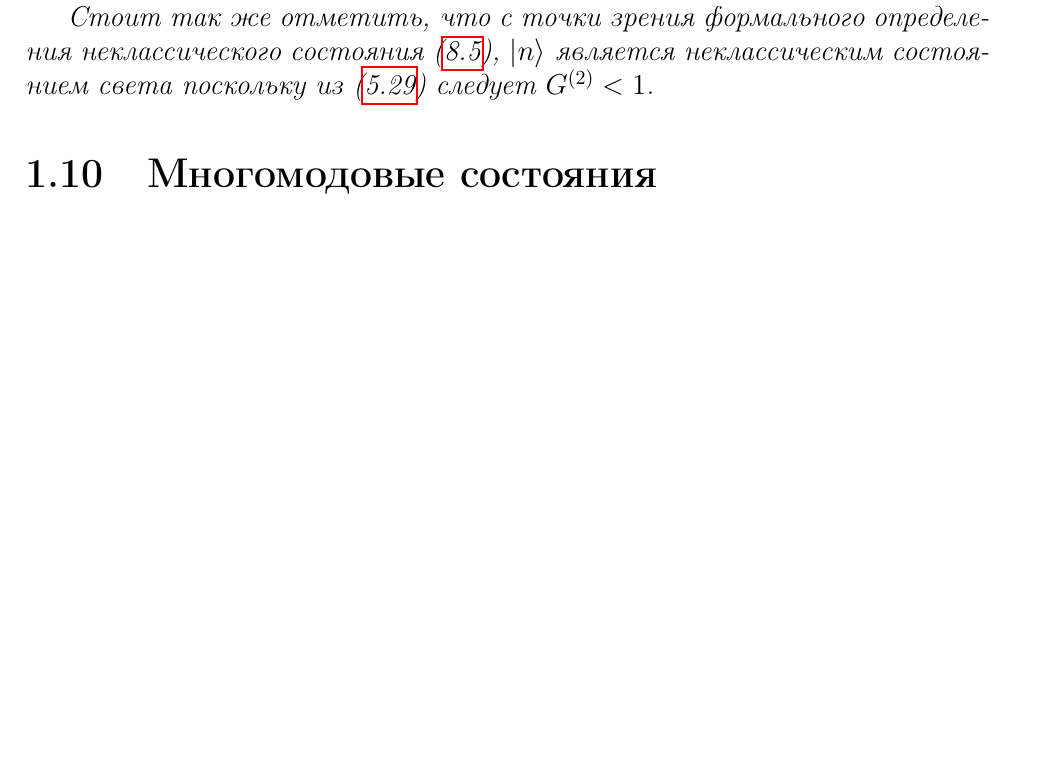
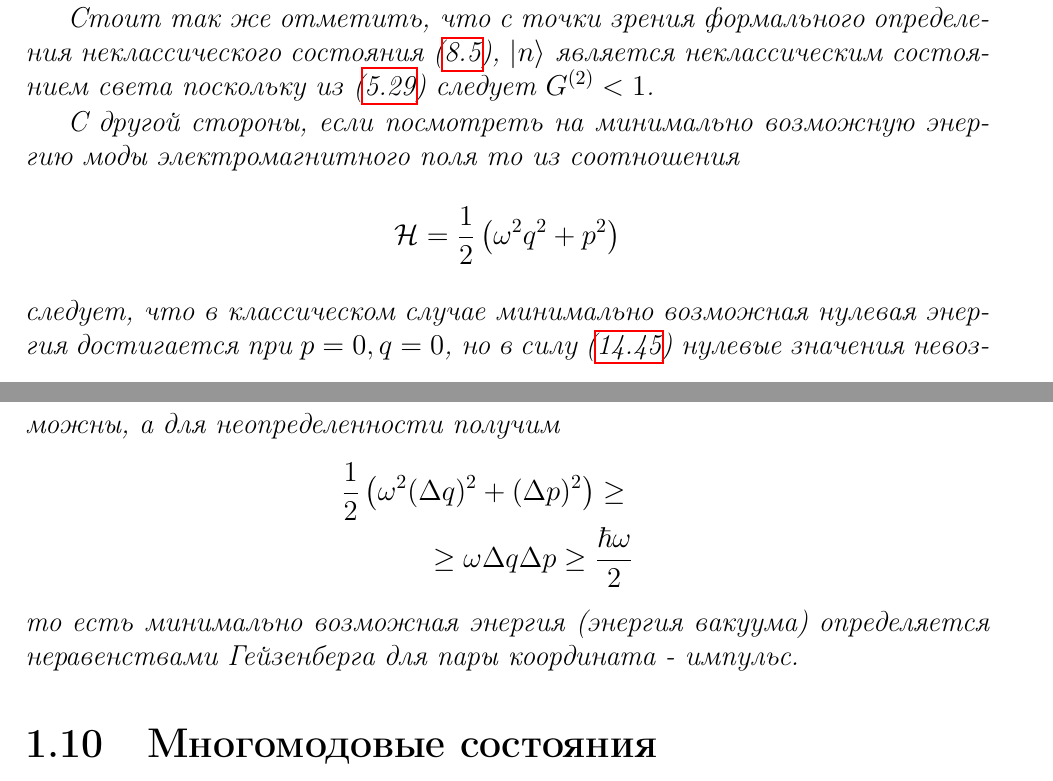
Before and after one commit to ivanmurashko/lectures, a LaTeX thesis (qo/main.tex, which reads qo/part1/quantel/defemf.tex): part of page 34 of 370 before the commit and two parts of pages 34 and 35 of 372 after it, the two joined at a grey line, cut so that both start at the same text, the shorter picture padded with empty space. Compiled offline with pdfLaTeX; a missing bibliography style is replaced by a similar one.

Commit message:
qo: some comment about energy states

```diff
--- a/qo/part1/quantel/defemf.tex
+++ b/qo/part1/quantel/defemf.tex
@@ -288,5 +288,23 @@ C_n = \left< n \right.\left| \psi \right>, \quad
   $\left|n\right>$ является неклассическим
   состоянием света поскольку из (\ref{eqCh4_26}) следует $G^{(2)} <
   1$.
+
+  С другой стороны, если посмотреть на минимально возможную энергию
+  моды электромагнитного поля то из соотношения
+  \[
+  \mathcal{H} = \frac{1}{2}\left(\omega^2 q^2 + p^2\right)
+  \]
+  следует, что в классическом случае минимально возможная нулевая
+  энергия достигается при $p = 0, q=0$, но в силу
+  (\ref{eqAddHeisenbergUncertaintyPrinciple}) нулевые значения
+  невозможны, а для неопределенности получим
+  \begin{eqnarray}
+    \frac{1}{2}\left(\omega^2 (\Delta q)^2 + (\Delta p)^2\right) \ge
+    \nonumber \\
+    \ge \omega \Delta q \Delta p \ge \frac{\hbar \omega}{2}
+    \nonumber
+  \end{eqnarray}
+  то есть минимально возможная энергия (энергия вакуума) определяется
+  неравенствами Гейзенберга для пары координата - импульс.
   \label{rem:antiphoton}
 \end{remark}
```
Also changed, not shown: pdfs/qo.pdf.
